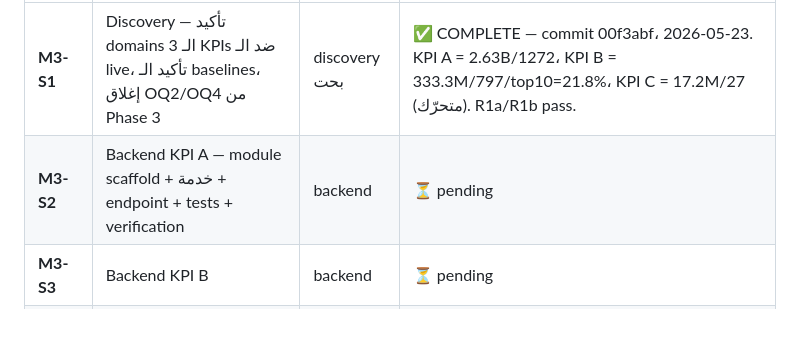
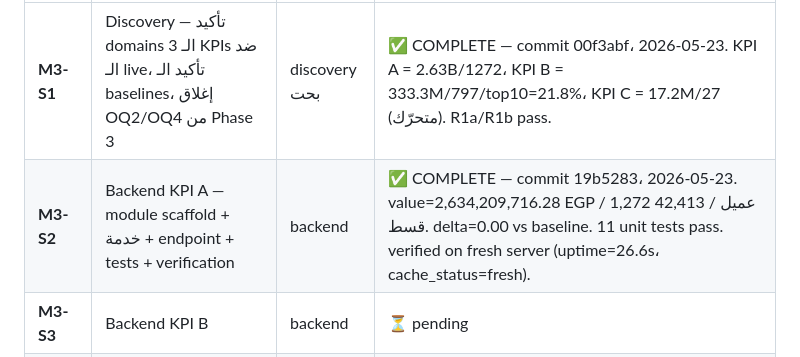
Before and after one commit to Wolfy-Wooolfy/LaVerde-ERP-AI-Engine, a Markdown page: docs/MODULE_3_PLAN.md, the part around the change. Rendered like a GitHub page; blank space fills up the shorter version.

Commit message:
docs: mark M3-S2 complete — KPI A verified on fresh server, delta=0.00 EGP

```diff
--- a/docs/MODULE_3_PLAN.md
+++ b/docs/MODULE_3_PLAN.md
@@ -125,7 +125,7 @@
 | Stage | المحتوى | النوع | الحالة |
 |-------|---------|-------|--------|
 | **M3-S1** | Discovery — تأكيد domains الـ 3 KPIs ضد الـ live، تأكيد الـ baselines، إغلاق OQ2/OQ4 من Phase 3 | discovery بحت | ✅ COMPLETE — commit 00f3abf، 2026-05-23. KPI A = 2.63B/1272، KPI B = 333.3M/797/top10=21.8%، KPI C = 17.2M/27 (متحرّك). R1a/R1b pass. |
-| **M3-S2** | Backend KPI A — module scaffold + خدمة + endpoint + tests + verification | backend | ⏳ pending |
+| **M3-S2** | Backend KPI A — module scaffold + خدمة + endpoint + tests + verification | backend | ✅ COMPLETE — commit 19b5283، 2026-05-23. value=2,634,209,716.28 EGP / 1,272 عميل / 42,413 قسط. delta=0.00 vs baseline. 11 unit tests pass. verified on fresh server (uptime=26.6s، cache_status=fresh). |
 | **M3-S3** | Backend KPI B | backend | ⏳ pending |
 | **M3-S4** | Backend KPI C + قسم الاستردادات | backend | ⏳ pending |
 | **M3-S5** | Frontend — صفحة حسابات العملاء، الـ 3 كروت + قسم الاستردادات + مدخل sidebar | frontend | ⏳ pending |
```
